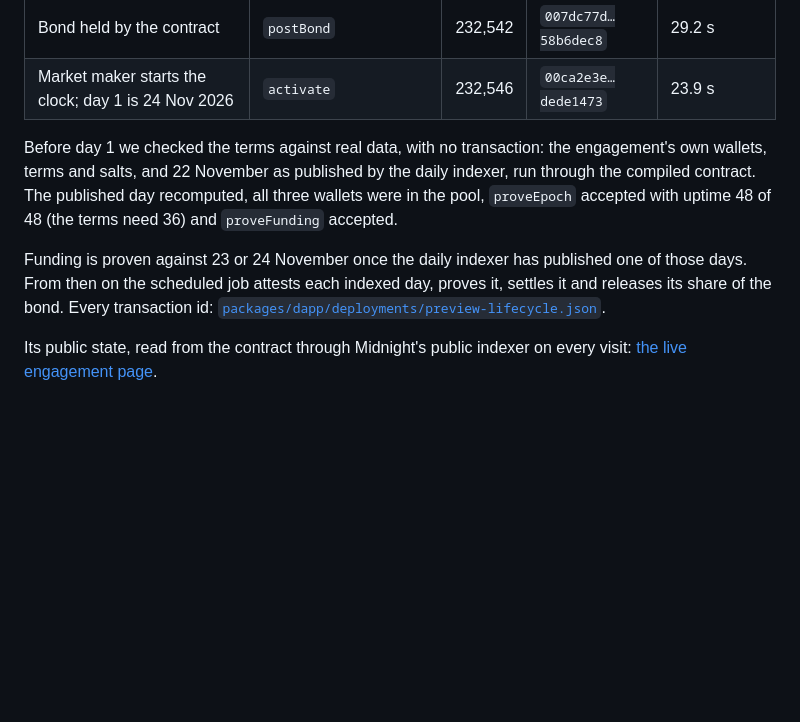
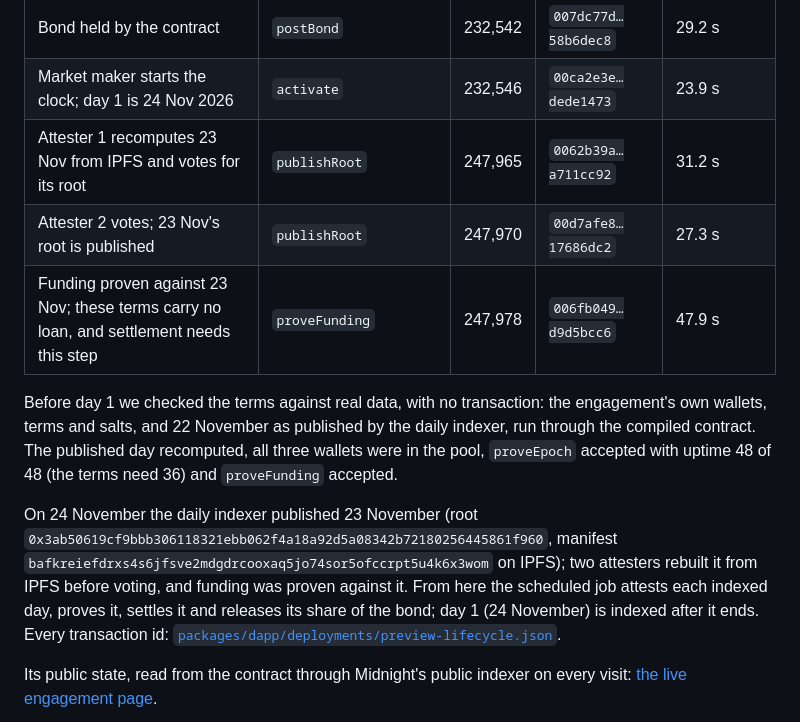
Before and after one commit to ronniethedevv/bonafide-v2, a Markdown page: README.md, the part around the change. GitHub-like rendering; blank space fills up the shorter version.

Commit message:
Record the first attested day and the funding proof (#25)
23 November was indexed and published; two attesters recomputed it from IPFS and voted (blocks 247,965 and 247,970), and proveFunding landed against it (block 247,978). The README table, the committed lifecycle record and the engagement page screenshot show them.

```diff
--- a/README.md
+++ b/README.md
@@ -98,15 +98,21 @@ day's uptime is recorded on chain. Every figure comes from Base, indexed daily.
 | Register: wallet and terms commitments; tier A, Base, 10,000 bond | `register` | 232,537 | `00acfee7…4e2d3ee1` | 30.6 s |
 | Bond held by the contract | `postBond` | 232,542 | `007dc77d…58b6dec8` | 29.2 s |
 | Market maker starts the clock; day 1 is 24 Nov 2026 | `activate` | 232,546 | `00ca2e3e…dede1473` | 23.9 s |
+| Attester 1 recomputes 23 Nov from IPFS and votes for its root | `publishRoot` | 247,965 | `0062b39a…a711cc92` | 31.2 s |
+| Attester 2 votes; 23 Nov's root is published | `publishRoot` | 247,970 | `00d7afe8…17686dc2` | 27.3 s |
+| Funding proven against 23 Nov; these terms carry no loan, and settlement needs this step | `proveFunding` | 247,978 | `006fb049…d9d5bcc6` | 47.9 s |
 
 Before day 1 we checked the terms against real data, with no transaction: the engagement's own
 wallets, terms and salts, and 22 November as published by the daily indexer, run through the
 compiled contract. The published day recomputed, all three wallets were in the pool, `proveEpoch`
 accepted with uptime 48 of 48 (the terms need 36) and `proveFunding` accepted.
 
-Funding is proven against 23 or 24 November once the daily indexer has published one of those days.
-From then on the scheduled job attests each indexed day, proves it, settles it and releases its
-share of the bond. Every transaction id:
+On 24 November the daily indexer published 23 November (root
+`0x3ab50619cf9bbb306118321ebb062f4a18a92d5a08342b72180256445861f960`, manifest
+`bafkreiefdrxs4s6jfsve2mdgdrcooxaq5jo74sor5ofccrpt5u4k6x3wom` on IPFS); two attesters rebuilt it
+from IPFS before voting, and funding was proven against it. From here the scheduled job attests
+each indexed day, proves it, settles it and releases its share of the bond; day 1 (24 November)
+is indexed after it ends. Every transaction id:
 [`packages/dapp/deployments/preview-lifecycle.json`](packages/dapp/deployments/preview-lifecycle.json).
 
 Its public state, read from the contract through Midnight's public indexer on every visit:
```
Also changed, not shown: specs/progress_tracker.md (+1 -0 lines), docs/assets/engagement.png, 1 other file.
